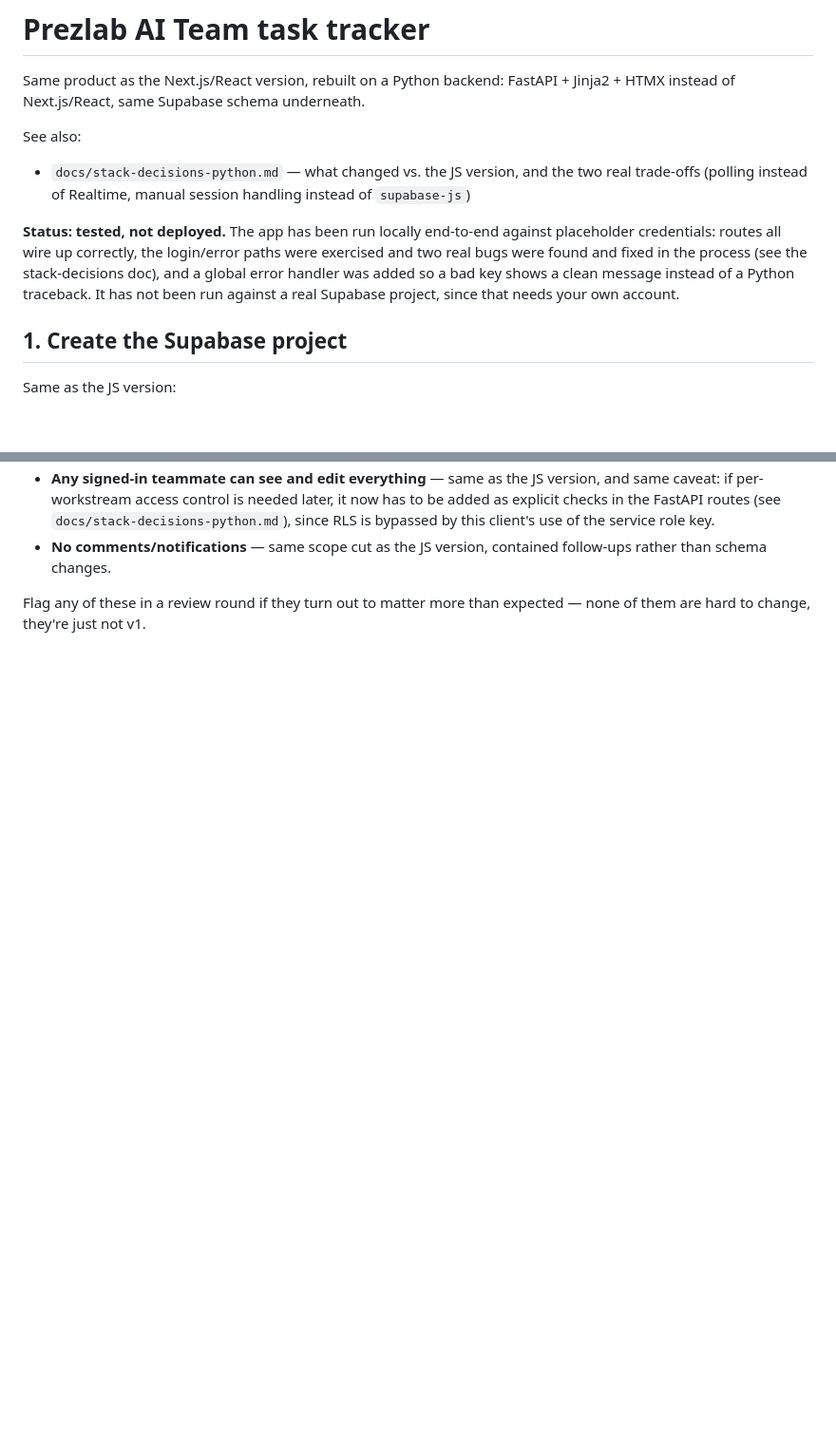
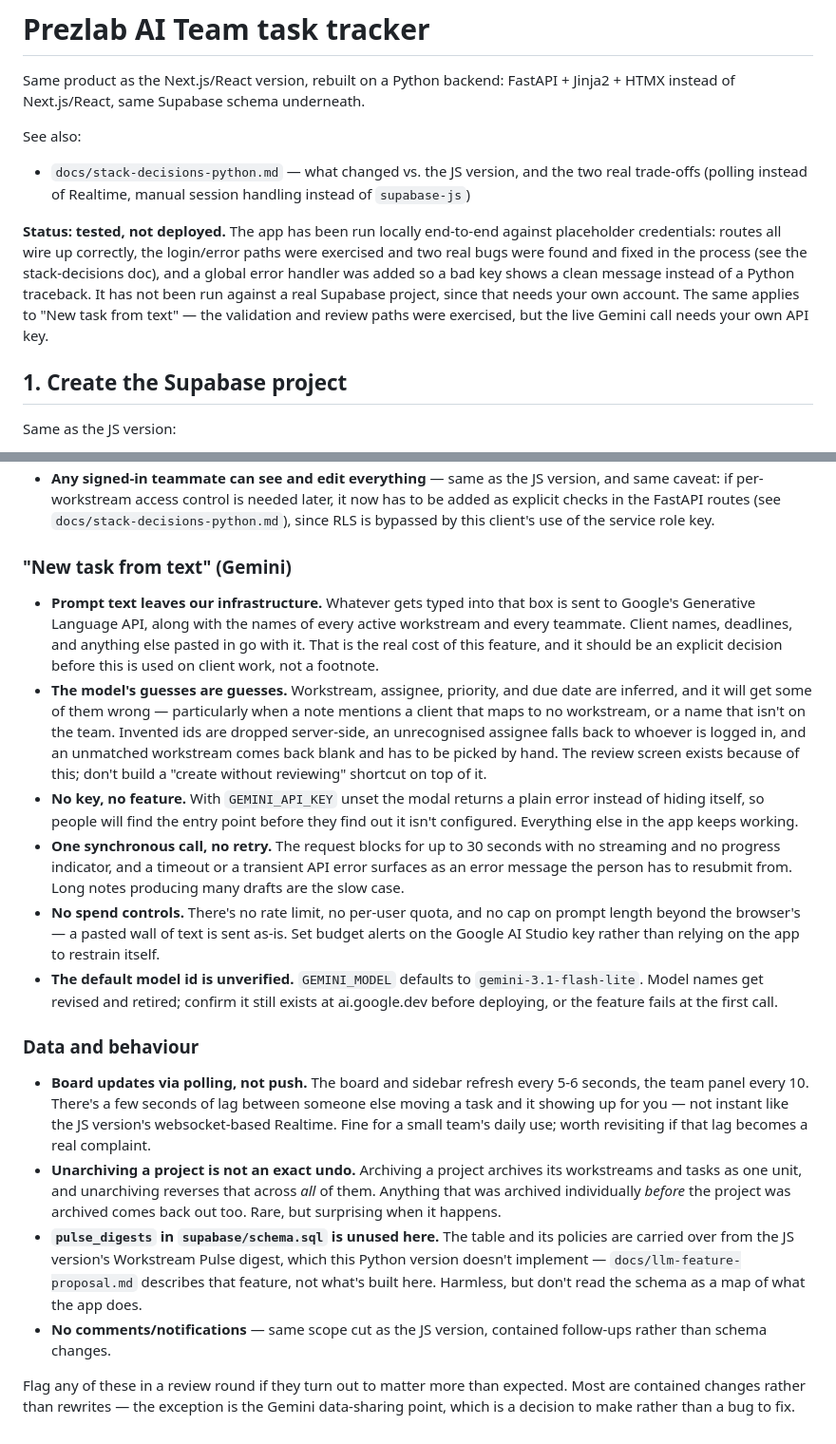
Before and after one commit to leenfarahh/Prezlab-Task-Tracker, a Markdown page: README.md, 2 parts joined by grey strips. Shown at 95% size. Drawn GitHub-style; blank space fills up the shorter version.

```diff
--- a/README.md
+++ b/README.md
@@ -5,7 +5,7 @@ Same product as the Next.js/React version, rebuilt on a Python backend: FastAPI
 See also:
 - `docs/stack-decisions-python.md` — what changed vs. the JS version, and the two real trade-offs (polling instead of Realtime, manual session handling instead of `supabase-js`)
 
-**Status: tested, not deployed.** The app has been run locally end-to-end against placeholder credentials: routes all wire up correctly, the login/error paths were exercised and two real bugs were found and fixed in the process (see the stack-decisions doc), and a global error handler was added so a bad key shows a clean message instead of a Python traceback. It has not been run against a real Supabase project, since that needs your own account.
+**Status: tested, not deployed.** The app has been run locally end-to-end against placeholder credentials: routes all wire up correctly, the login/error paths were exercised and two real bugs were found and fixed in the process (see the stack-decisions doc), and a global error handler was added so a bad key shows a clean message instead of a Python traceback. It has not been run against a real Supabase project, since that needs your own account. The same applies to "New task from text" — the validation and review paths were exercised, but the live Gemini call needs your own API key.
 
 ## 1. Create the Supabase project
 
@@ -80,4 +96,19 @@ Login sets two things: a signed session cookie (`{id, email, full_name}`, short-
 - **Any signed-in teammate can see and edit everything** — same as the JS version, and same caveat: if per-workstream access control is needed later, it now has to be added as explicit checks in the FastAPI routes (see `docs/stack-decisions-python.md`), since RLS is bypassed by this client's use of the service role key.
+
+### "New task from text" (Gemini)
+
+- **Prompt text leaves our infrastructure.** Whatever gets typed into that box is sent to Google's Generative Language API, along with the names of every active workstream and every teammate. Client names, deadlines, and anything else pasted in go with it. That is the real cost of this feature, and it should be an explicit decision before this is used on client work, not a footnote.
+- **The model's guesses are guesses.** Workstream, assignee, priority, and due date are inferred, and it will get some of them wrong — particularly when a note mentions a client that maps to no workstream, or a name that isn't on the team. Invented ids are dropped server-side, an unrecognised assignee falls back to whoever is logged in, and an unmatched workstream comes back blank and has to be picked by hand. The review screen exists because of this; don't build a "create without reviewing" shortcut on top of it.
+- **No key, no feature.** With `GEMINI_API_KEY` unset the modal returns a plain error instead of hiding itself, so people will find the entry point before they find out it isn't configured. Everything else in the app keeps working.
+- **One synchronous call, no retry.** The request blocks for up to 30 seconds with no streaming and no progress indicator, and a timeout or a transient API error surfaces as an error message the person has to resubmit from. Long notes producing many drafts are the slow case.
+- **No spend controls.** There's no rate limit, no per-user quota, and no cap on prompt length beyond the browser's — a pasted wall of text is sent as-is. Set budget alerts on the Google AI Studio key rather than relying on the app to restrain itself.
+- **The default model id is unverified.** `GEMINI_MODEL` defaults to `gemini-3.1-flash-lite`. Model names get revised and retired; confirm it still exists at ai.google.dev before deploying, or the feature fails at the first call.
+
+### Data and behaviour
+
+- **Board updates via polling, not push.** The board and sidebar refresh every 5-6 seconds, the team panel every 10. There's a few seconds of lag between someone else moving a task and it showing up for you — not instant like the JS version's websocket-based Realtime. Fine for a small team's daily use; worth revisiting if that lag becomes a real complaint.
+- **Unarchiving a project is not an exact undo.** Archiving a project archives its workstreams and tasks as one unit, and unarchiving reverses that across *all* of them. Anything that was archived individually *before* the project was archived comes back out too. Rare, but surprising when it happens.
+- **`pulse_digests` in `supabase/schema.sql` is unused here.** The table and its policies are carried over from the JS version's Workstream Pulse digest, which this Python version doesn't implement — `docs/llm-feature-proposal.md` describes that feature, not what's built here. Harmless, but don't read the schema as a map of what the app does.
 - **No comments/notifications** — same scope cut as the JS version, contained follow-ups rather than schema changes.
 
-Flag any of these in a review round if they turn out to matter more than expected — none of them are hard to change, they're just not v1.
+Flag any of these in a review round if they turn out to matter more than expected. Most are contained changes rather than rewrites — the exception is the Gemini data-sharing point, which is a decision to make rather than a bug to fix.
```
Also changed, not shown: other parts of README.md (+22 -6 lines).
